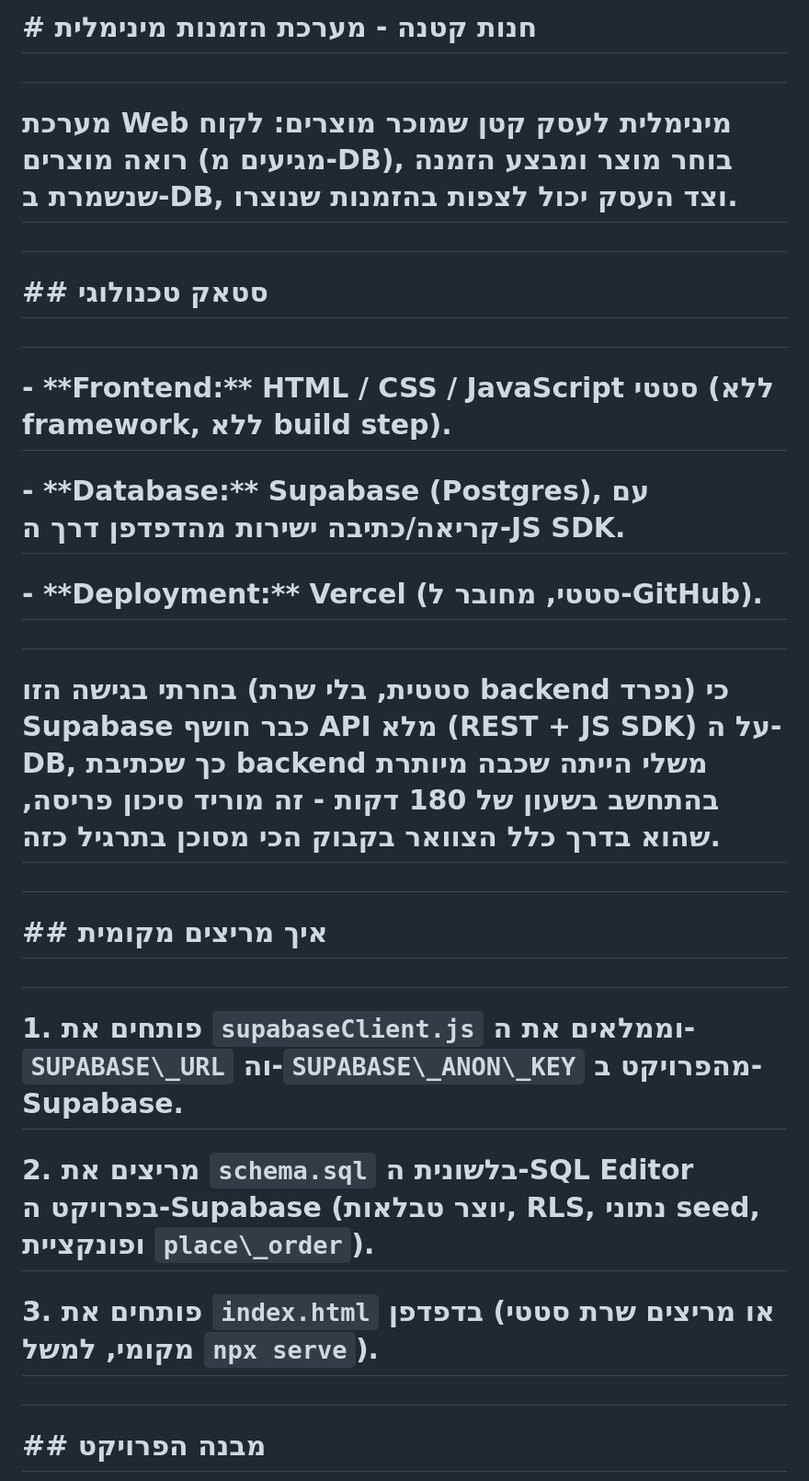
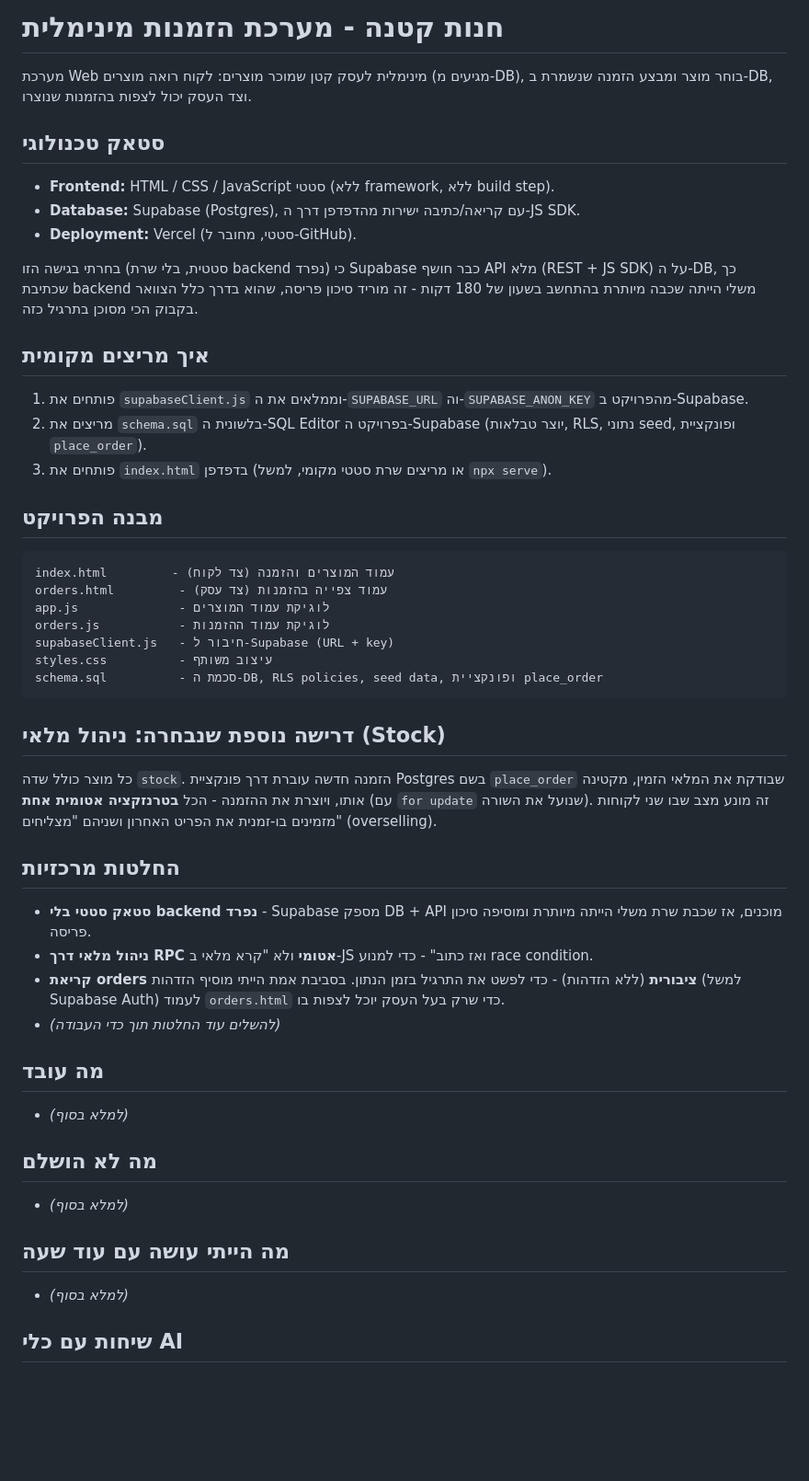
Before and after one commit to shanilaker/Home-Assignment, a Markdown page: README.md, the part around one of its changes. Shown at 92% size. Drawn GitHub-style; blank space fills up the shorter version.

````diff
--- a/README.md
+++ b/README.md
@@ -1,40 +1,55 @@
-# \# חנות קטנה - מערכת הזמנות מינימלית
+# חנות קטנה - מערכת הזמנות מינימלית
 
-#
+מערכת Web מינימלית לעסק קטן שמוכר מוצרים: לקוח רואה מוצרים (מגיעים מ-DB), בוחר מוצר ומבצע הזמנה שנשמרת ב-DB, וצד העסק יכול לצפות בהזמנות שנוצרו.
 
-# מערכת Web מינימלית לעסק קטן שמוכר מוצרים: לקוח רואה מוצרים (מגיעים מ-DB), בוחר מוצר ומבצע הזמנה שנשמרת ב-DB, וצד העסק יכול לצפות בהזמנות שנוצרו.
+## סטאק טכנולוגי
 
-#
+- **Frontend:** HTML / CSS / JavaScript סטטי (ללא framework, ללא build step).
+- **Database:** Supabase (Postgres), עם קריאה/כתיבה ישירות מהדפדפן דרך ה-JS SDK.
+- **Deployment:** Vercel (סטטי, מחובר ל-GitHub).
 
-# \## סטאק טכנולוגי
+בחרתי בגישה הזו (סטטית, בלי שרת backend נפרד) כי Supabase כבר חושף API מלא (REST + JS SDK) על ה-DB, כך שכתיבת backend משלי הייתה שכבה מיותרת בהתחשב בשעון של 180 דקות - זה מוריד סיכון פריסה, שהוא בדרך כלל הצוואר בקבוק הכי מסוכן בתרגיל כזה.
 
-#
+## איך מריצים מקומית
 
-# \- \*\*Frontend:\*\* HTML / CSS / JavaScript סטטי (ללא framework, ללא build step).
+1. פותחים את `supabaseClient.js` וממלאים את ה-`SUPABASE_URL` וה-`SUPABASE_ANON_KEY` מהפרויקט ב-Supabase.
+2. מריצים את `schema.sql` בלשונית ה-SQL Editor בפרויקט ה-Supabase (יוצר טבלאות, RLS, נתוני seed, ופונקציית `place_order`).
+3. פותחים את `index.html` בדפדפן (או מריצים שרת סטטי מקומי, למשל `npx serve`).
 
-# \- \*\*Database:\*\* Supabase (Postgres), עם קריאה/כתיבה ישירות מהדפדפן דרך ה-JS SDK.
+## מבנה הפרויקט
 
-# \- \*\*Deployment:\*\* Vercel (סטטי, מחובר ל-GitHub).
+```
+index.html         - עמוד המוצרים והזמנה (צד לקוח)
+orders.html         - עמוד צפייה בהזמנות (צד עסק)
+app.js              - לוגיקת עמוד המוצרים
+orders.js           - לוגיקת עמוד ההזמנות
+supabaseClient.js   - חיבור ל-Supabase (URL + key)
+styles.css          - עיצוב משותף
+schema.sql          - סכמת ה-DB, RLS policies, seed data, ופונקציית place_order
+```
 
-#
+## דרישה נוספת שנבחרה: ניהול מלאי (Stock)
 
-# בחרתי בגישה הזו (סטטית, בלי שרת backend נפרד) כי Supabase כבר חושף API מלא (REST + JS SDK) על ה-DB, כך שכתיבת backend משלי הייתה שכבה מיותרת בהתחשב בשעון של 180 דקות - זה מוריד סיכון פריסה, שהוא בדרך כלל הצוואר בקבוק הכי מסוכן בתרגיל כזה.
+כל מוצר כולל שדה `stock`. הזמנה חדשה עוברת דרך פונקציית Postgres בשם `place_order` שבודקת את המלאי הזמין, מקטינה אותו, ויוצרת את ההזמנה - הכל **בטרנזקציה אטומית אחת** (עם `for update` שנועל את השורה). זה מונע מצב שבו שני לקוחות מזמינים בו-זמנית את הפריט האחרון ושניהם "מצליחים" (overselling).
 
-#
+## החלטות מרכזיות
 
-# \## איך מריצים מקומית
+- **סטאק סטטי בלי backend נפרד** - Supabase מספק DB + API מוכנים, אז שכבת שרת משלי הייתה מיותרת ומוסיפה סיכון פריסה.
+- **ניהול מלאי דרך RPC אטומי** ולא "קרא מלאי ב-JS ואז כתוב" - כדי למנוע race condition.
+- **קריאת orders ציבורית** (ללא הזדהות) - כדי לפשט את התרגיל בזמן הנתון. בסביבת אמת הייתי מוסיף הזדהות (למשל Supabase Auth) לעמוד `orders.html` כדי שרק בעל העסק יוכל לצפות בו.
+- _(להשלים עוד החלטות תוך כדי העבודה)_
 
-#
+## מה עובד
 
-# 1\. פותחים את `supabaseClient.js` וממלאים את ה-`SUPABASE\_URL` וה-`SUPABASE\_ANON\_KEY` מהפרויקט ב-Supabase.
+- _(למלא בסוף)_
 
-# 2\. מריצים את `schema.sql` בלשונית ה-SQL Editor בפרויקט ה-Supabase (יוצר טבלאות, RLS, נתוני seed, ופונקציית `place\_order`).
+## מה לא הושלם
 
-# 3\. פותחים את `index.html` בדפדפן (או מריצים שרת סטטי מקומי, למשל `npx serve`).
+- _(למלא בסוף)_
 
-#
+## מה הייתי עושה עם עוד שעה
 
-# \## מבנה הפרויקט
+- _(למלא בסוף)_
 
-#
+## שיחות עם כלי AI
 
````
Also changed, not shown: other parts of README.md (+1 -71 lines).
